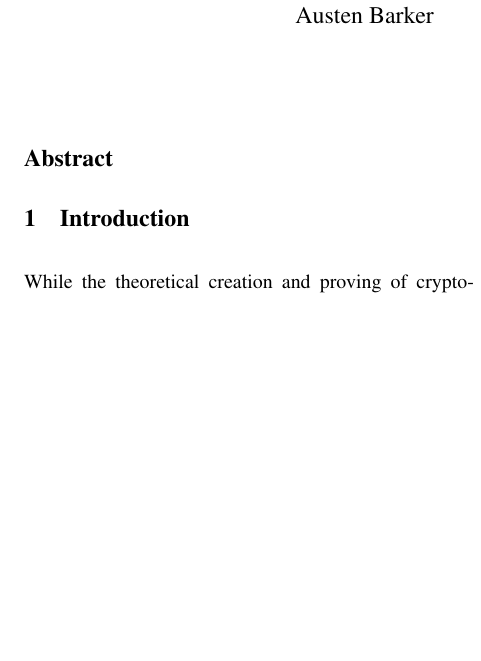
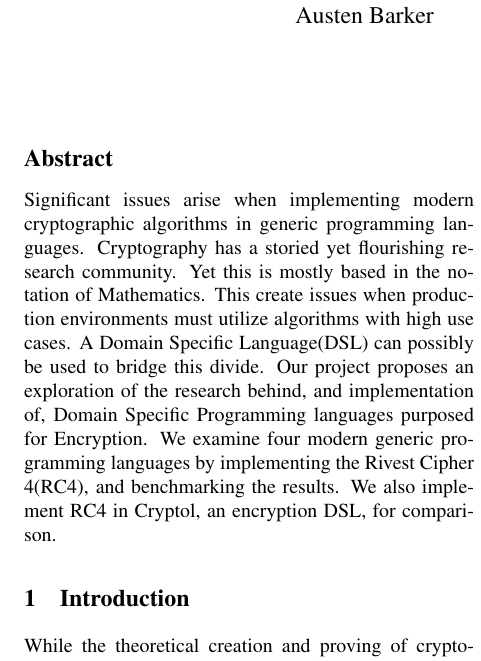
Before and after one commit to atbarker/FunWithSemantics, a LaTeX document (FinalPaper/203.tex): part of one column of page 1 of 5 before the commit and part of one column of page 1 of 6 after it, cut so that both start at the same text, the shorter picture padded with empty space. Compiled offline with pdfLaTeX; a LaTeX package or settings file that is missing is left out.

Commit message:
abstracted

```diff
--- a/FinalPaper/203.tex
+++ b/FinalPaper/203.tex
@@ -82,7 +82,7 @@
 
 \renewcommand{\thefootnote}{\fnsymbol{footnote}}
 \subsection*{Abstract}
-
+Significant issues arise when implementing modern cryptographic algorithms in generic programming languages. Cryptography has a storied yet flourishing research community. Yet this is mostly based in the notation of Mathematics. This create issues when production environments must utilize algorithms with high use cases. A Domain Specific Language(DSL) can possibly be used to bridge this divide. Our project proposes an exploration of the research behind, and implementation of, Domain Specific Programming languages purposed for Encryption.  We examine four modern generic programming languages by implementing the Rivest Cipher 4(RC4), and benchmarking the results. We also implement RC4 in Cryptol, an encryption DSL, for comparison.
 
 \input{intro}
 
```
